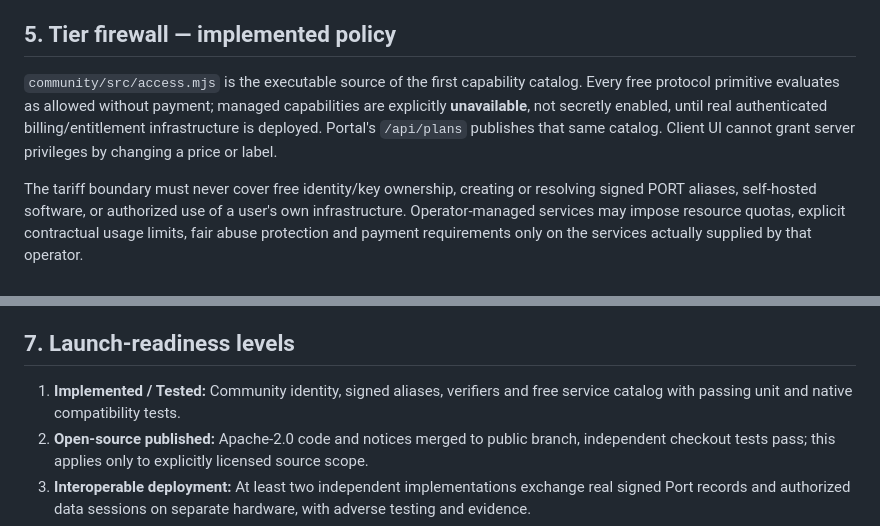
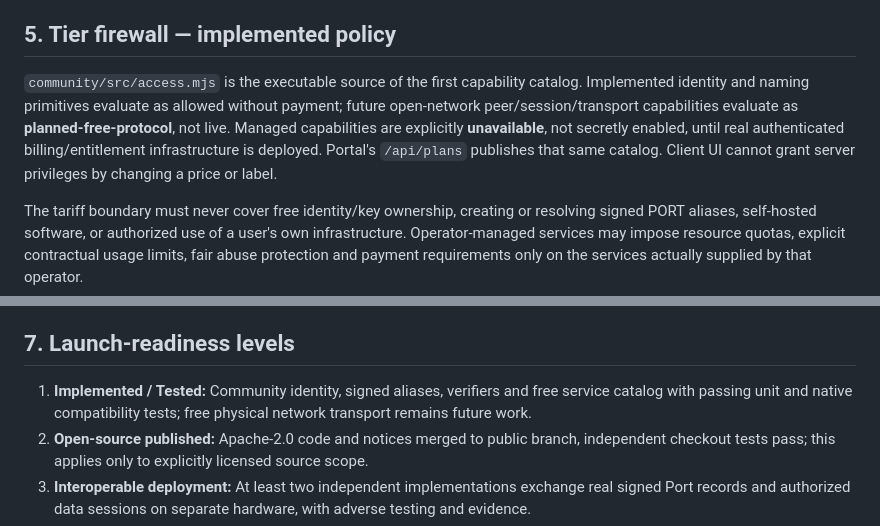
Before and after one commit to KindredKJ/strata-data-port-network, a Markdown page: docs/OPEN-CORE-FOUNDER-GOVERNANCE.md, 2 parts joined by grey strips. Rendered like a GitHub page.

Commit message:
docs(sdpn): distinguish available free identity SDK from planned free transport modules

```diff
--- a/docs/OPEN-CORE-FOUNDER-GOVERNANCE.md
+++ b/docs/OPEN-CORE-FOUNDER-GOVERNANCE.md
@@ -50,7 +50,7 @@ A subscription tier must have a measured `contribution margin = recognized reven
 
 ## 5. Tier firewall — implemented policy
 
-`community/src/access.mjs` is the executable source of the first capability catalog. Every free protocol primitive evaluates as allowed without payment; managed capabilities are explicitly **unavailable**, not secretly enabled, until real authenticated billing/entitlement infrastructure is deployed. Portal's `/api/plans` publishes that same catalog. Client UI cannot grant server privileges by changing a price or label.
+`community/src/access.mjs` is the executable source of the first capability catalog. Implemented identity and naming primitives evaluate as allowed without payment; future open-network peer/session/transport capabilities evaluate as **planned-free-protocol**, not live. Managed capabilities are explicitly **unavailable**, not secretly enabled, until real authenticated billing/entitlement infrastructure is deployed. Portal's `/api/plans` publishes that same catalog. Client UI cannot grant server privileges by changing a price or label.
 
 The tariff boundary must never cover free identity/key ownership, creating or resolving signed PORT aliases, self-hosted software, or authorized use of a user's own infrastructure. Operator-managed services may impose resource quotas, explicit contractual usage limits, fair abuse protection and payment requirements only on the services actually supplied by that operator.
 
@@ -65,7 +65,7 @@ The tariff boundary must never cover free identity/key ownership, creating or re
 
 ## 7. Launch-readiness levels
 
-1. **Implemented / Tested:** Community identity, signed aliases, verifiers and free service catalog with passing unit and native compatibility tests.
+1. **Implemented / Tested:** Community identity, signed aliases, verifiers and free service catalog with passing unit and native compatibility tests; free physical network transport remains future work.
 2. **Open-source published:** Apache-2.0 code and notices merged to public branch, independent checkout tests pass; this applies only to explicitly licensed source scope.
 3. **Interoperable deployment:** At least two independent implementations exchange real signed Port records and authorized data sessions on separate hardware, with adverse testing and evidence.
 4. **Managed preview:** User-consented hosted services, identity/tenant separation, metering and receipts, support and security controls validated; not production.
```
